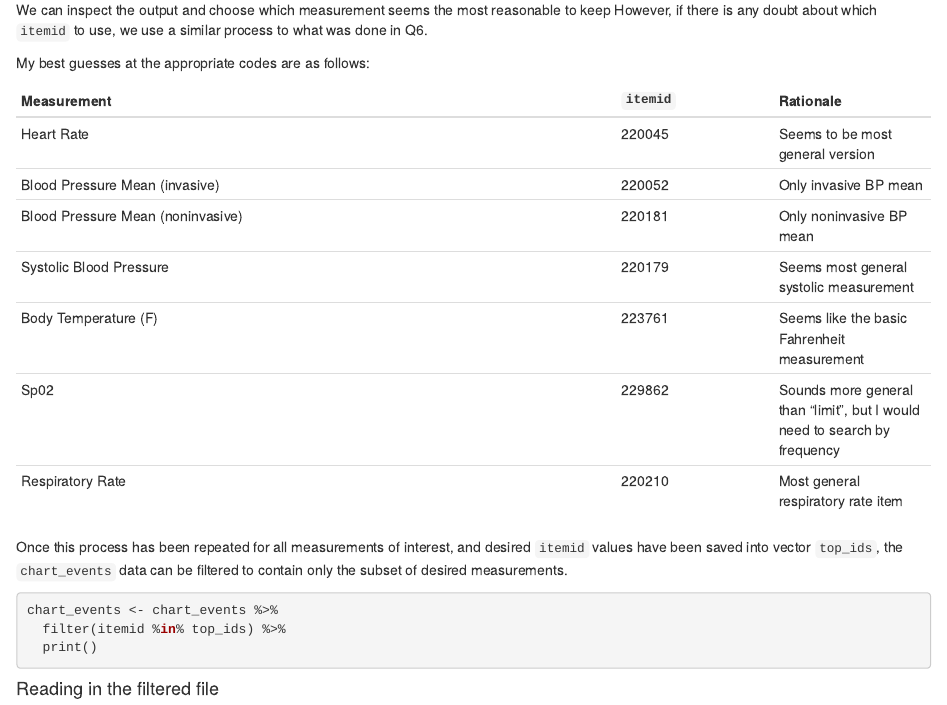
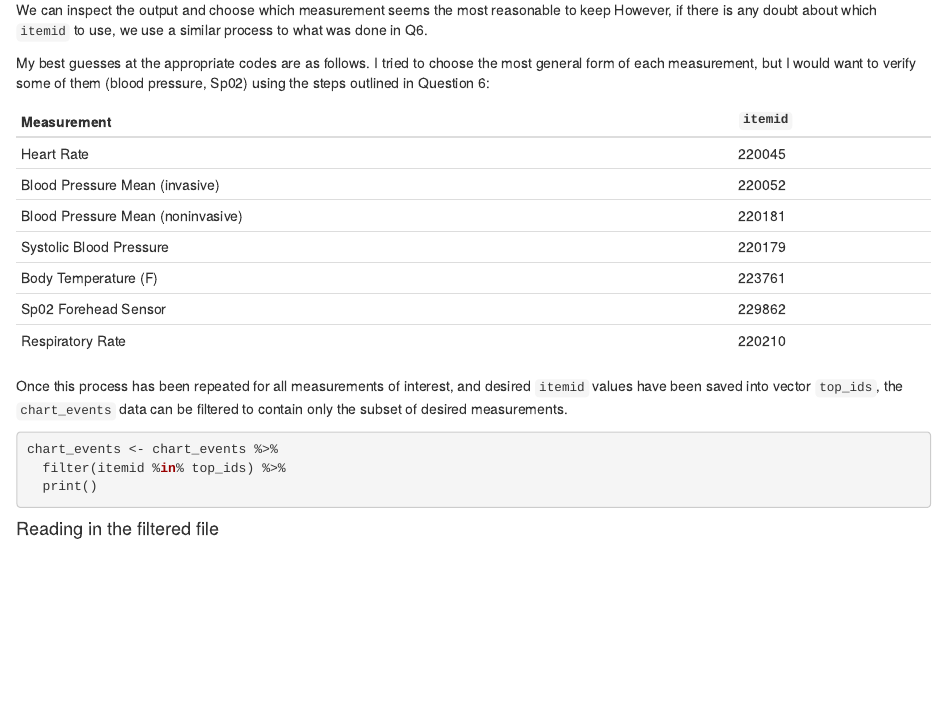
Before and after one commit to ogolston/biostat-203b-2021-winter, an R Markdown document (hw2/hw2sol.Rmd): the page in a window 1100 px wide, from 16280 px down. Rendered offline with R 4.5, knitr and Pandoc, with nearby package versions; some code elsewhere in the file could not run offline.

Commit message:
Continued to put final touches on answers

````diff
--- a/hw2/hw2sol.Rmd
+++ b/hw2/hw2sol.Rmd
@@ -682,17 +682,17 @@ for (item in measurements) {
 ```
 We can inspect the output and choose which measurement seems the most reasonable to keep  However, if there is any doubt about which `itemid` to use, we use a similar process to what was done in Q6.
 
-My best guesses at the appropriate codes are as follows:
+My best guesses at the appropriate codes are as follows. I tried to choose the most general form of each measurement, but I would want to verify some of them (blood pressure, Sp02) using the steps outlined in Question 6:
 
-Measurement                       | `itemid`| Rationale
-----------------------------------|---------| ---------
-Heart Rate                        | 220045  | Seems to be most general version
-Blood Pressure Mean (invasive)    | 220052  | Only invasive BP mean
-Blood Pressure Mean (noninvasive) | 220181  | Only noninvasive BP mean
-Systolic Blood Pressure           | 220179  | Seems most general systolic measurement
-Body Temperature (F)              | 223761  | Seems like the basic Fahrenheit measurement
-Sp02                              | 229862  | Sounds more general than "limit", but I would need to search by frequency
-Respiratory Rate                  | 220210  | Most general respiratory rate item
+Measurement                       | `itemid`
+----------------------------------|---------
+Heart Rate                        | 220045
+Blood Pressure Mean (invasive)    | 220052
+Blood Pressure Mean (noninvasive) | 220181
+Systolic Blood Pressure           | 220179
+Body Temperature (F)              | 223761
+Sp02 Forehead Sensor              | 229862
+Respiratory Rate                  | 220210
 
 Once this process has been repeated for all measurements of interest, and desired `itemid` values have been saved into vector `top_ids`, the `chart_events` data can be filtered to contain only the subset of desired measurements.
 
````
Also changed, not shown: hw2/hw2sol.html.
